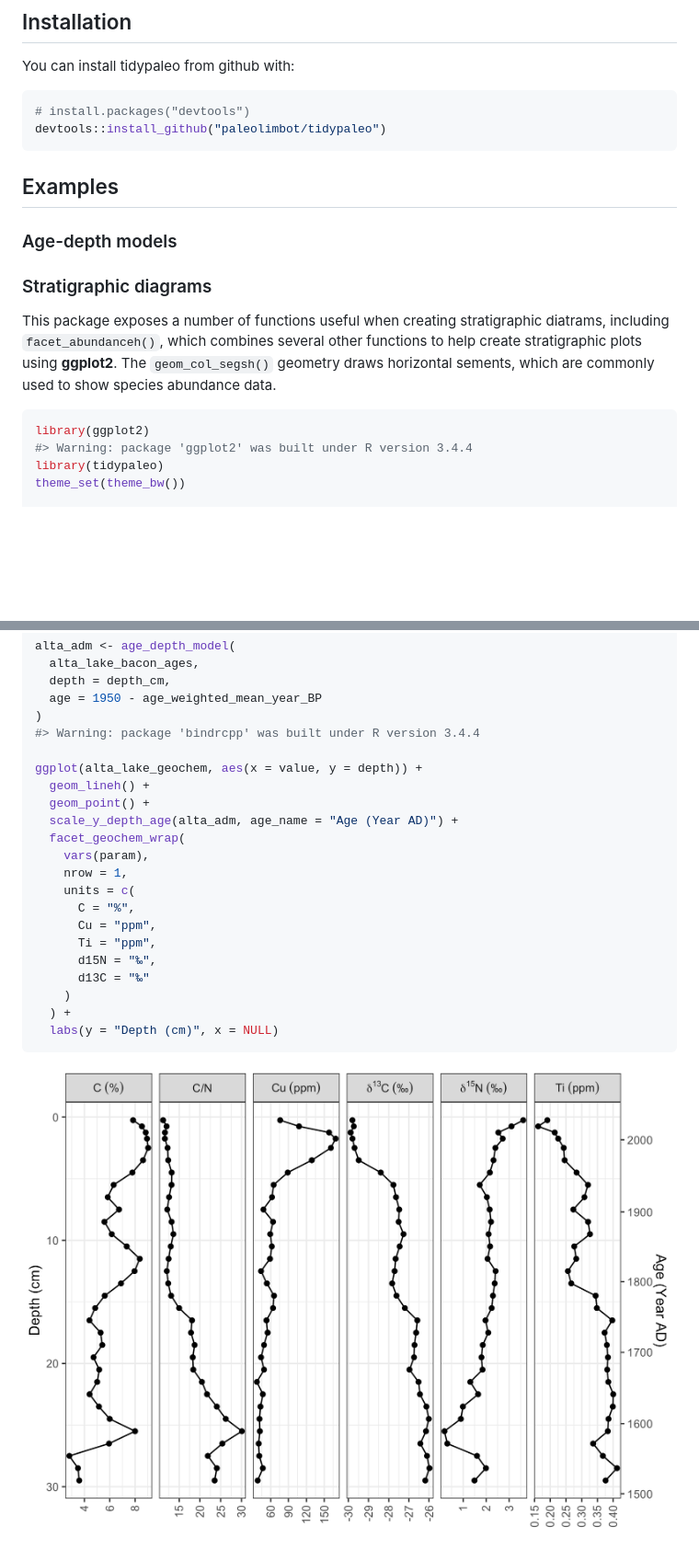
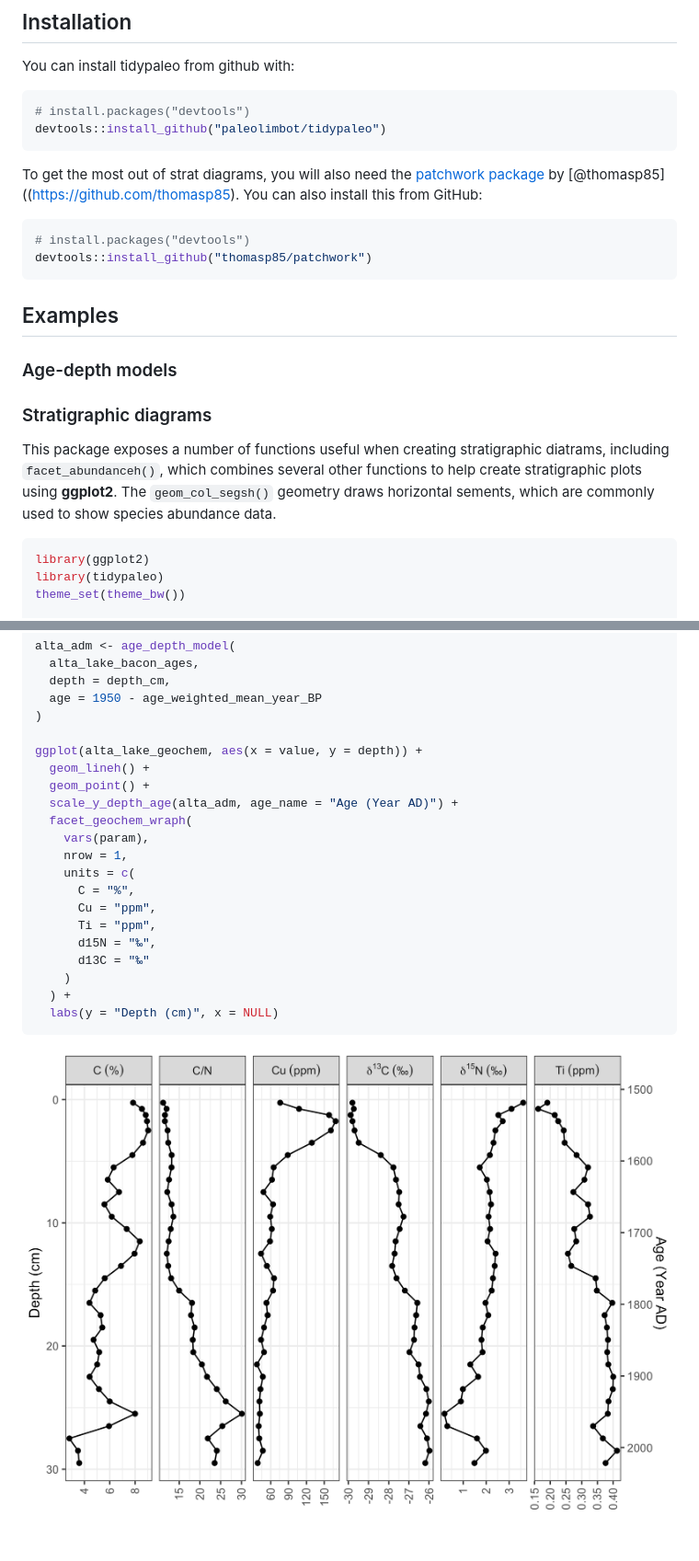
Before and after one commit to paleolimbot/tidypaleo, a Markdown page: README.md, 2 parts joined by grey strips. Shown: that part at 92% size. Rendered like a GitHub page; pictures changed too: README-alta-strat-1.png; blank space fills up the shorter version.

Commit message:
fix README example

````diff
--- a/README.md
+++ b/README.md
@@ -17,6 +17,13 @@ You can install tidypaleo from github with:
 devtools::install_github("paleolimbot/tidypaleo")
 ```
 
+To get the most out of strat diagrams, you will also need the [patchwork package](https://github.com/thomasp85/patchwork) by \[@thomasp85\]((<https://github.com/thomasp85>). You can also install this from GitHub:
+
+``` r
+# install.packages("devtools")
+devtools::install_github("thomasp85/patchwork")
+```
+
 Examples
 --------
 
@@ -28,7 +35,6 @@ This package exposes a number of functions useful when creating stratigraphic di
 
 ``` r
 library(ggplot2)
-#> Warning: package 'ggplot2' was built under R version 3.4.4
 library(tidypaleo)
 theme_set(theme_bw())
 
@@ -60,13 +66,12 @@ alta_adm <- age_depth_model(
   depth = depth_cm,
   age = 1950 - age_weighted_mean_year_BP
 )
-#> Warning: package 'bindrcpp' was built under R version 3.4.4
 
 ggplot(alta_lake_geochem, aes(x = value, y = depth)) +
   geom_lineh() +
   geom_point() +
   scale_y_depth_age(alta_adm, age_name = "Age (Year AD)") +
-  facet_geochem_wrap(
+  facet_geochem_wraph(
     vars(param),
     nrow = 1,
     units = c(
````
Also changed, not shown: 1 other file.
